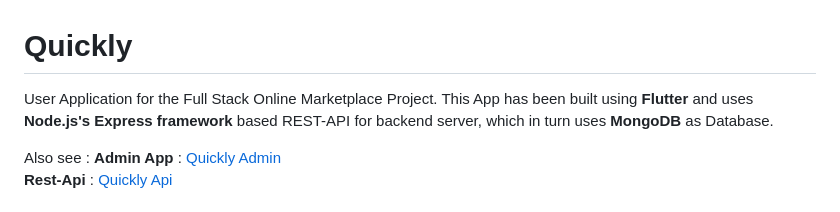
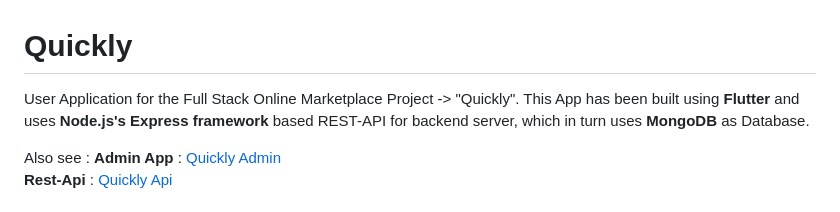
Before and after one commit to GauravMcode/Quick-Shop_user, a Markdown page: README.md, the part around the change. Drawn GitHub-style.

```diff
--- a/README.md
+++ b/README.md
@@ -1,6 +1,6 @@
 # Quickly
 
-User Application for the Full Stack Online Marketplace Project. This App has been built using **Flutter** and uses **Node.js's Express framework** based REST-API for backend server, which in turn uses **MongoDB** as Database.
+User Application for the Full Stack Online Marketplace Project -> "Quickly". This App has been built using **Flutter** and uses **Node.js's Express framework** based REST-API for backend server, which in turn uses **MongoDB** as Database.
 
 Also see :
    **Admin App** : [Quickly Admin](https://github.com/GauravMcode/Quick-Shop_admin)<br>
```
